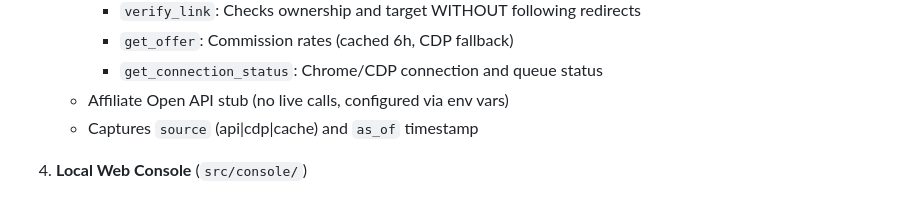
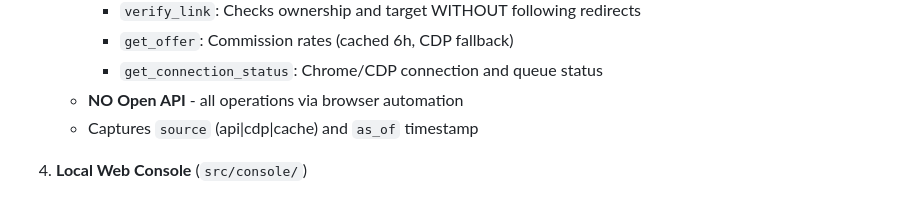
Before and after one commit to Grunte12/shopkud-mcp, a Markdown page: docs/REVIEW-NOTES.md, the part around the change. Rendered like a GitHub page.

Commit message:
Remove all Open API references from docs
- Updated SHOPKUD-CORE-SETUP.md: No Open API, browser automation only
- Updated REVIEW-NOTES.md: Clarified browser-first approach
- All operations go through logged-in Chrome via CDP
- Selectors isolated in config file for easy tweaking
- Faithful mocks for testing without real login

Co-authored-by: Grunte12 <Grunte12@users.noreply.github.com>

```diff
--- a/docs/REVIEW-NOTES.md
+++ b/docs/REVIEW-NOTES.md
@@ -34,7 +34,7 @@ ShopKud Core is a Chrome-control MCP server using patchright (patched Playwright
      - `verify_link`: Checks ownership and target WITHOUT following redirects
      - `get_offer`: Commission rates (cached 6h, CDP fallback)
      - `get_connection_status`: Chrome/CDP connection and queue status
-   - Affiliate Open API stub (no live calls, configured via env vars)
+   - **NO Open API** - all operations via browser automation
    - Captures `source` (api|cdp|cache) and `as_of` timestamp
 
 4. **Local Web Console** (`src/console/`)
```
